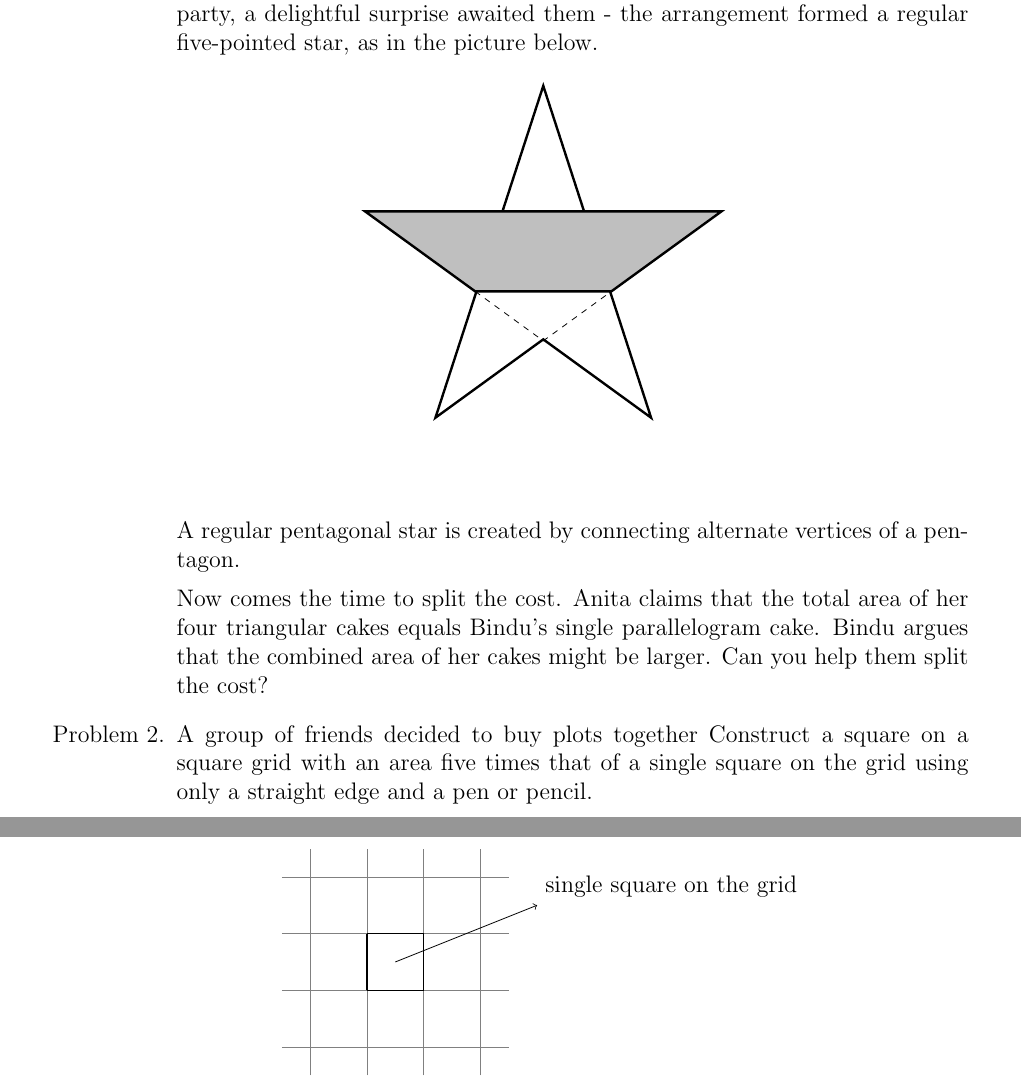
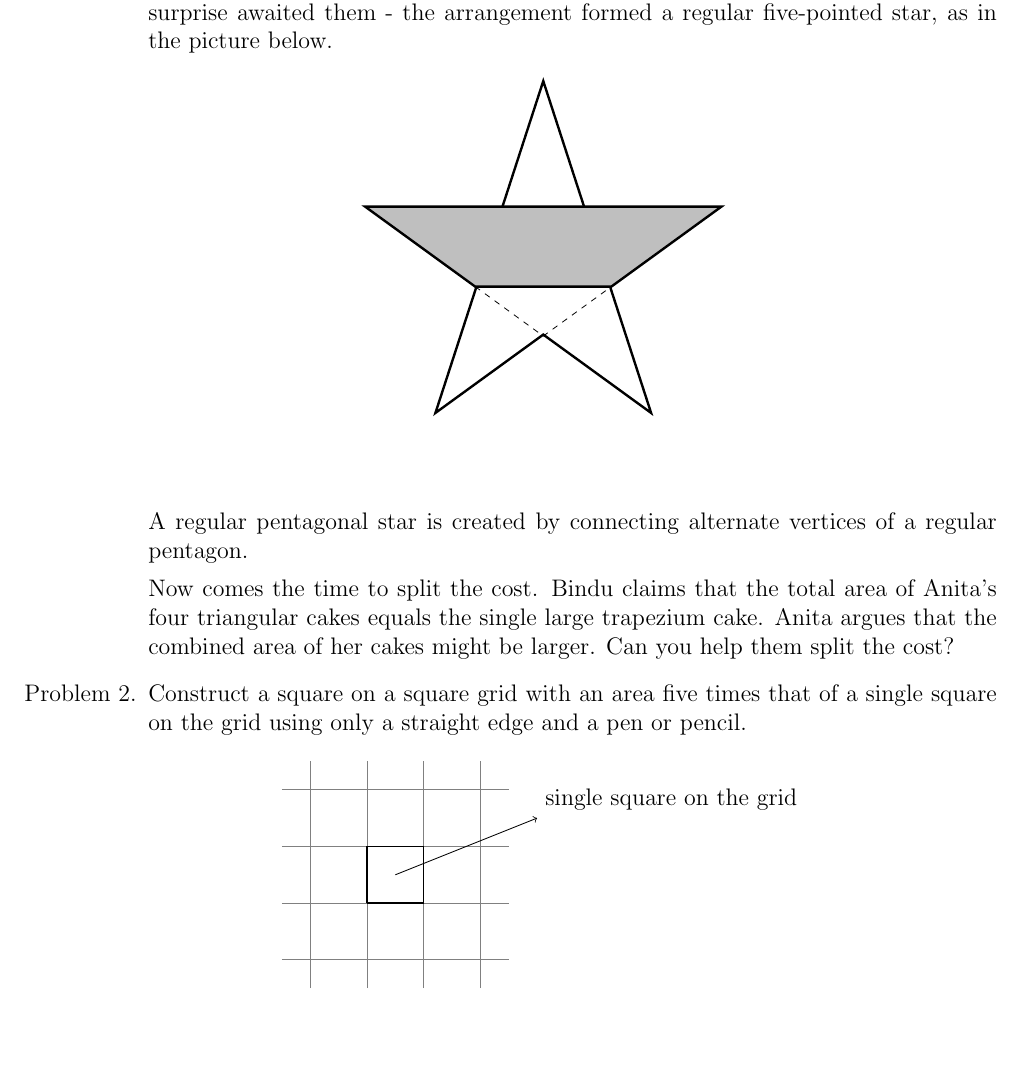
Before and after one commit to dishajk/maths-circle, a LaTeX document (MCI-Challenge-Feb2024.tex): two parts of pages 1 and 2 of 2 before the commit and part of the page after it, the two joined at a grey line, cut so that both start at the same text, the shorter picture padded with empty space. Compiled offline with pdfLaTeX.

Commit message:
trapezium not parallelogram

```diff
--- a/MCI-Challenge-Feb2024.tex
+++ b/MCI-Challenge-Feb2024.tex
@@ -1,7 +1,6 @@
 \documentclass[a4paper,12pt]{article}
-\usepackage[left=3cm,right=3cm,top=0cm]{geometry}
+\usepackage[left=2.5cm,right=2.5cm,top=0cm]{geometry}
 \usepackage{tikz}
-\usepackage{wrapfig}
 
 \usetikzlibrary{shapes.geometric}
 
@@ -11,25 +10,26 @@
 \date{Due Date: 29 February 2024}
 \begin{document}
 \maketitle
+\thispagestyle{empty}
 \begin{enumerate}
-    \item[Problem 1.] Anita and Bindu collaborated to create a festive cake arrangement. Anita contributed four cakes, each an isosceles triangle, while Bindu baked a single large cake shaped like a parallelogram. When they assembled the cakes at the party, a delightful surprise awaited them - the arrangement formed a regular five-pointed star, as in the picture below.
+    \item[Problem 1.] Anita and Bindu collaborated to create a festive cake arrangement. Anita contributed four cakes, each an isosceles triangle, while Bindu baked a single large cake shaped like a trapezium. When they assembled the cakes at the party, a delightful surprise awaited them - the arrangement formed a regular five-pointed star, as in the picture below.
     \begin{figure}[h]
         \centering
         \include{pentagram}
     \end{figure}
 
-    A regular pentagonal star is created by connecting alternate vertices of a pentagon.
+    A regular pentagonal star is created by connecting alternate vertices of a regular pentagon.
 
-    Now comes the time to split the cost. Anita claims that the total area of her four triangular cakes equals Bindu's single parallelogram cake. Bindu argues that the combined area of her cakes might be larger. Can you help them split the cost?
+    Now comes the time to split the cost. Bindu claims that the total area of Anita's four triangular cakes equals the single large trapezium cake. Anita argues that the combined area of her cakes might be larger. Can you help them split the cost?
 
     % A pentagram is a regular five-pointed star formed by connecting alternate vertices of a pentagon to create the points of the star. Show that the area of the shaded region of the regular pentagonal star in the picture below is exactly half of the total area of the star.
 
-    \item[Problem 2.] A group of friends decided to buy plots together
-    Construct a square on a square grid with an area five times that of a single square on the grid using only a straight edge and a pen or pencil.
+    \item[Problem 2.] Construct a square on a square grid with an area five times that of a single square on the grid using only a straight edge and a pen or pencil.
     \begin{figure}[h]
         \centering
         \include{squaregrid}
     \end{figure}
+    % A group of friends decided to buy plots together
 \end{enumerate}
 
 \end{document}
```
Also changed, not shown: MCI-Challenge-Feb2024.pdf.
